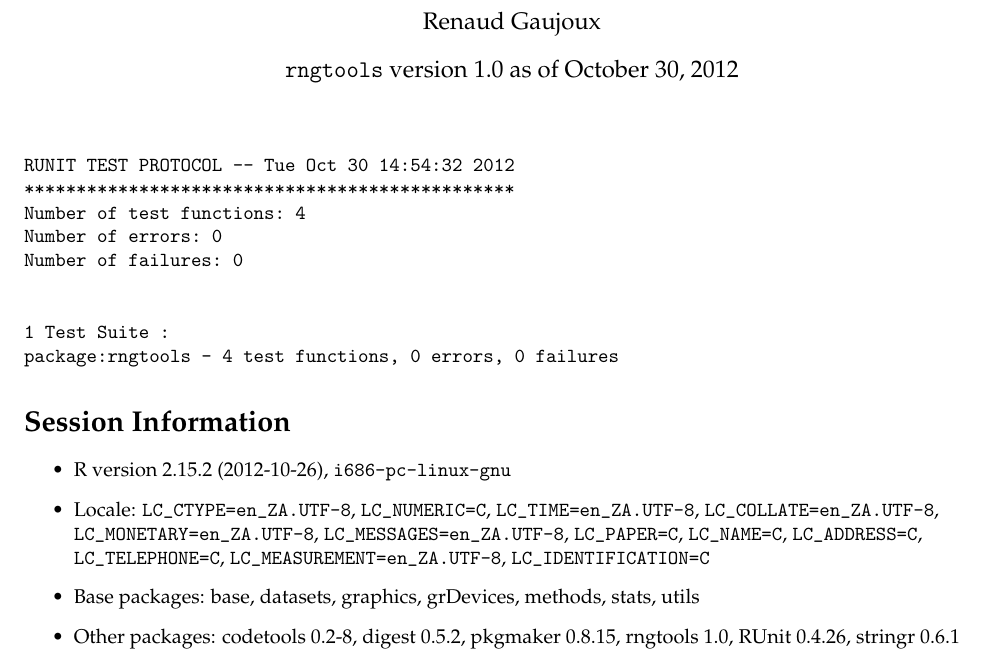
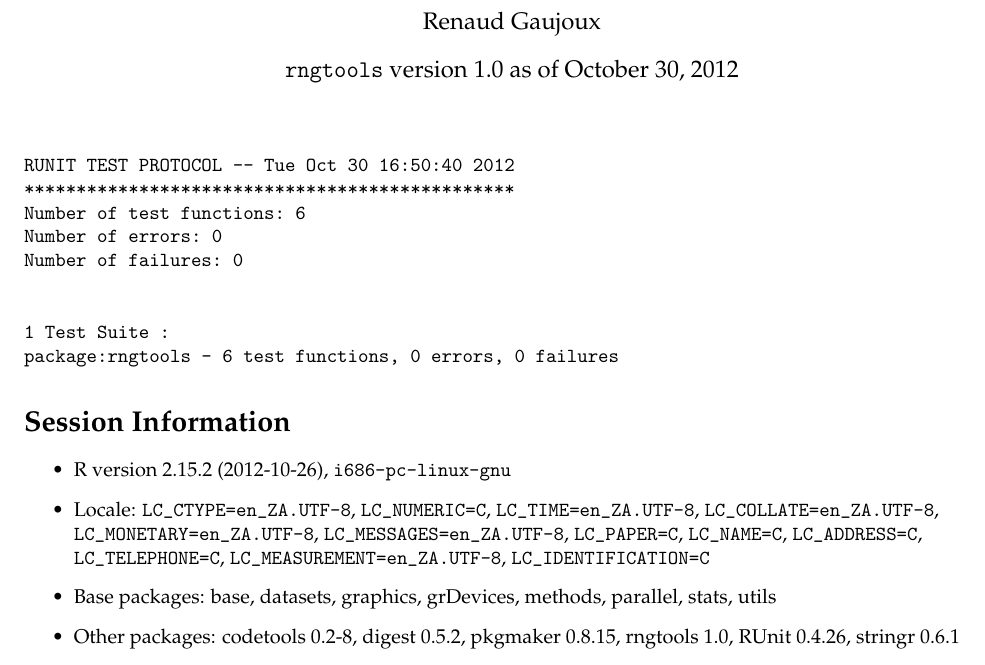
Before and after one commit to renozao/rngtools, a LaTeX document (pkg/vignettes/rngtools-unitTests.tex): part of the page, cut so that both start at the same text. Compiled offline with pdfLaTeX; a LaTeX package or settings file that is missing is left out.

Commit message:
First testing version

```diff
--- a/pkg/vignettes/rngtools-unitTests.tex
+++ b/pkg/vignettes/rngtools-unitTests.tex
@@ -10,22 +10,22 @@
 
 \usepackage[colorlinks]{hyperref}
 \author{Renaud Gaujoux}
-\title{\texttt{rngtools}: Unit testing results\footnote{Vignette computed  on Tue Oct 30 14:54:32 2012}}
+\title{\texttt{rngtools}: Unit testing results\footnote{Vignette computed  on Tue Oct 30 16:50:40 2012}}
 \date{\texttt{rngtools} version 1.0 as of October 30, 2012}
 \usepackage{Sweave}
 \begin{document}
 \maketitle
 
 \begin{verbatim}
-RUNIT TEST PROTOCOL -- Tue Oct 30 14:54:32 2012
+RUNIT TEST PROTOCOL -- Tue Oct 30 16:50:40 2012
 ***********************************************
-Number of test functions: 4
+Number of test functions: 6
 Number of errors: 0
 Number of failures: 0
 
 
 1 Test Suite :
-package:rngtools - 4 test functions, 0 errors, 0 failures
+package:rngtools - 6 test functions, 0 errors, 0 failures
 \end{verbatim}
 
 \section*{Session Information}
@@ -33,7 +33,7 @@
   \item R version 2.15.2 (2012-10-26), \verb|i686-pc-linux-gnu|
   \item Locale: \verb|LC_CTYPE=en_ZA.UTF-8|, \verb|LC_NUMERIC=C|, \verb|LC_TIME=en_ZA.UTF-8|, \verb|LC_COLLATE=en_ZA.UTF-8|, \verb|LC_MONETARY=en_ZA.UTF-8|, \verb|LC_MESSAGES=en_ZA.UTF-8|, \verb|LC_PAPER=C|, \verb|LC_NAME=C|, \verb|LC_ADDRESS=C|, \verb|LC_TELEPHONE=C|, \verb|LC_MEASUREMENT=en_ZA.UTF-8|, \verb|LC_IDENTIFICATION=C|
   \item Base packages: base, datasets, graphics, grDevices, methods,
-    stats, utils
+    parallel, stats, utils
   \item Other packages: codetools~0.2-8, digest~0.5.2, pkgmaker~0.8.15,
     rngtools~1.0, RUnit~0.4.26, stringr~0.6.1
   \item Loaded via a namespace (and not attached): plyr~1.7.1,
```
Also changed, not shown: pkg/vignettes/rngtools-unitTests.pdf, 9 other files.
